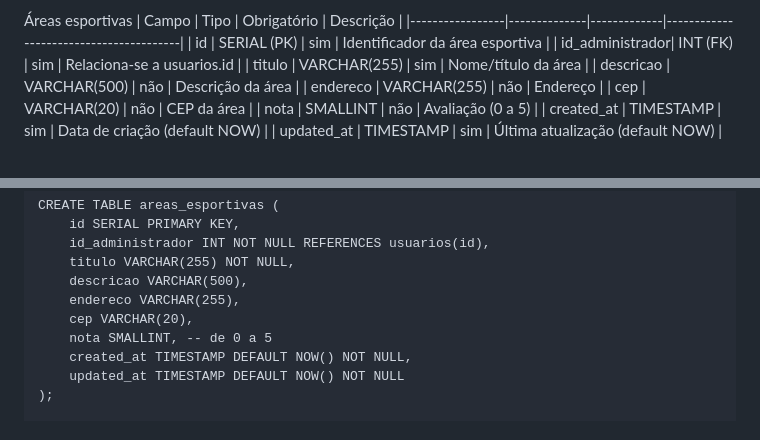
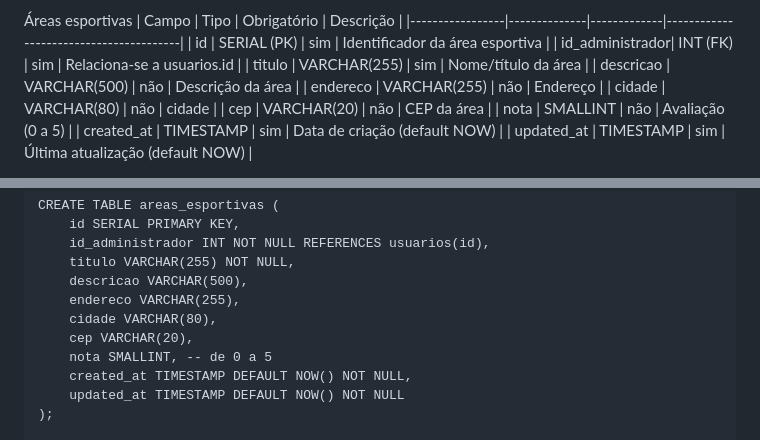
Before and after one commit to MiguelMartini/SportFinderBackend, a Markdown page: README.md, 2 parts joined by grey strips. Rendered like a GitHub page.

```diff
--- a/README.md
+++ b/README.md
@@ -84,6 +84,7 @@ Usuário
 | titulo          | VARCHAR(255) | sim         | Nome/título da área                    |
 | descricao       | VARCHAR(500) | não         | Descrição da área                      |
 | endereco        | VARCHAR(255) | não         | Endereço                               |
+| cidade          | VARCHAR(80)  | não         | cidade                                 |
 | cep             | VARCHAR(20)  | não         | CEP da área                            |
 | nota            | SMALLINT     | não         | Avaliação (0 a 5)                      |
 | created_at      | TIMESTAMP    | sim         | Data de criação (default NOW)          |
@@ -130,6 +131,7 @@ CREATE TABLE areas_esportivas (
     titulo VARCHAR(255) NOT NULL,
     descricao VARCHAR(500),
     endereco VARCHAR(255),
+    cidade VARCHAR(80),
     cep VARCHAR(20),
     nota SMALLINT, -- de 0 a 5
     created_at TIMESTAMP DEFAULT NOW() NOT NULL,
```
